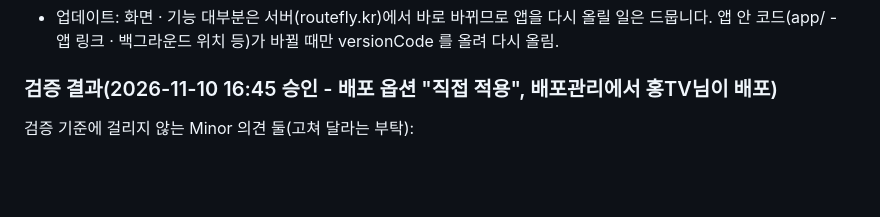
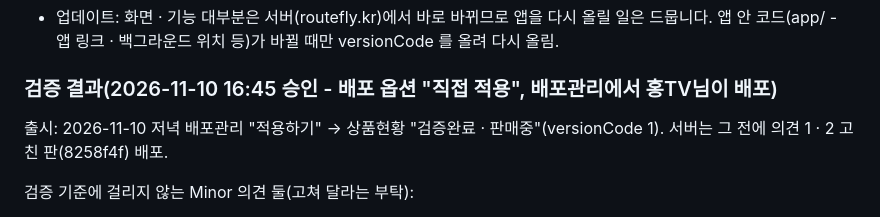
Before and after one commit to chogilhong/routefly, a Markdown page: docs/store-onestore.md, the part around the change. GitHub-like rendering; blank space fills up the shorter version.

Commit message:
원스토어 문서: 2026-11-10 출시(판매중)
Co-Authored-By: Claude Opus 5.5 <noreply@anthropic.com>
Claude-Session: https://claude.ai/code/session_01MHSSRBsQKpCR2DHwkzaDkG

```diff
--- a/docs/store-onestore.md
+++ b/docs/store-onestore.md
@@ -161,6 +161,8 @@ routefly 는 등산 · 걷기 · 자전거 코스를 3D 지형 위로 날아가
 
 ### 검증 결과(2026-11-10 16:45 승인 - 배포 옵션 "직접 적용", 배포관리에서 홍TV님이 배포)
 
+출시: 2026-11-10 저녁 배포관리 "적용하기" → 상품현황 "검증완료 · 판매중"(versionCode 1). 서버는 그 전에 의견 1 · 2 고친 판(8258f4f) 배포.
+
 검증 기준에 걸리지 않는 Minor 의견 둘(고쳐 달라는 부탁):
 1. 앱 접근권한 사전 고지 · 동의 - "위치 권한을 요구하나 사전 고지 및 동의 절차가 없음"(원스토어 공지 noticeId=29422, 방송미디어통신위원회 앱 접근권한 안내서).
    → js/app-perm.js(2026-11-10): 앱 안(window.Capacitor)에서만 처음 한 번 "앱 접근권한 안내"(선택 접근권한 - 위치 · 화면 꺼짐 위치 · 알림 · 정한 시각 알림 · NFC, 바꾸는 곳) → 확인.
```
